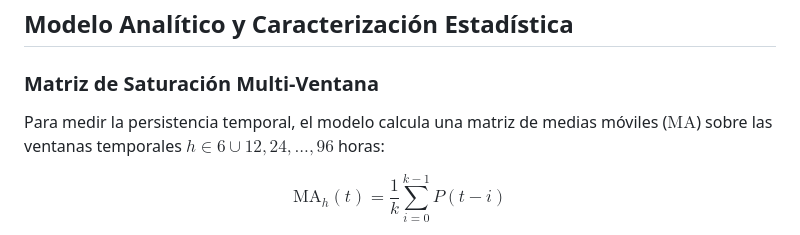
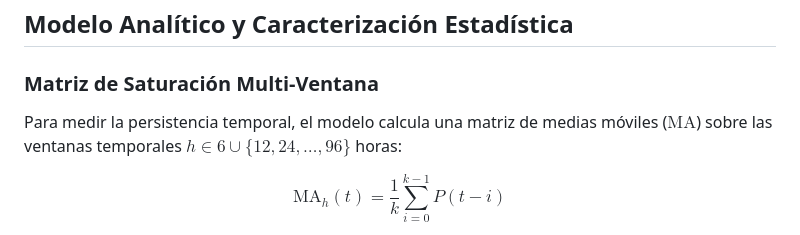
Before and after one commit to pablozunigac/lluvias-chile-2026, a Markdown page: README.md, the part around the change. Drawn GitHub-style.

Commit message:
fix: ajuste en la sintaxis LaTeX en README.md

```diff
--- a/README.md
+++ b/README.md
@@ -83,7 +83,7 @@ El pipeline de datos está construido sobre **Polars** para garantizar máxima v
 
 ### Matriz de Saturación Multi-Ventana
 
-Para medir la persistencia temporal, el modelo calcula una matriz de medias móviles ($\text{MA}$) sobre las ventanas temporales $h \in  6 \cup {12, 24, ..., 96}$ horas:
+Para medir la persistencia temporal, el modelo calcula una matriz de medias móviles ($\text{MA}$) sobre las ventanas temporales $h \in  6 \cup \{12, 24,\ldots, 96\}$ horas:
 
 $$\text{MA}_h(t) = \frac{1}{k} \sum_{i=0}^{k-1} P(t - i)$$
 
```
